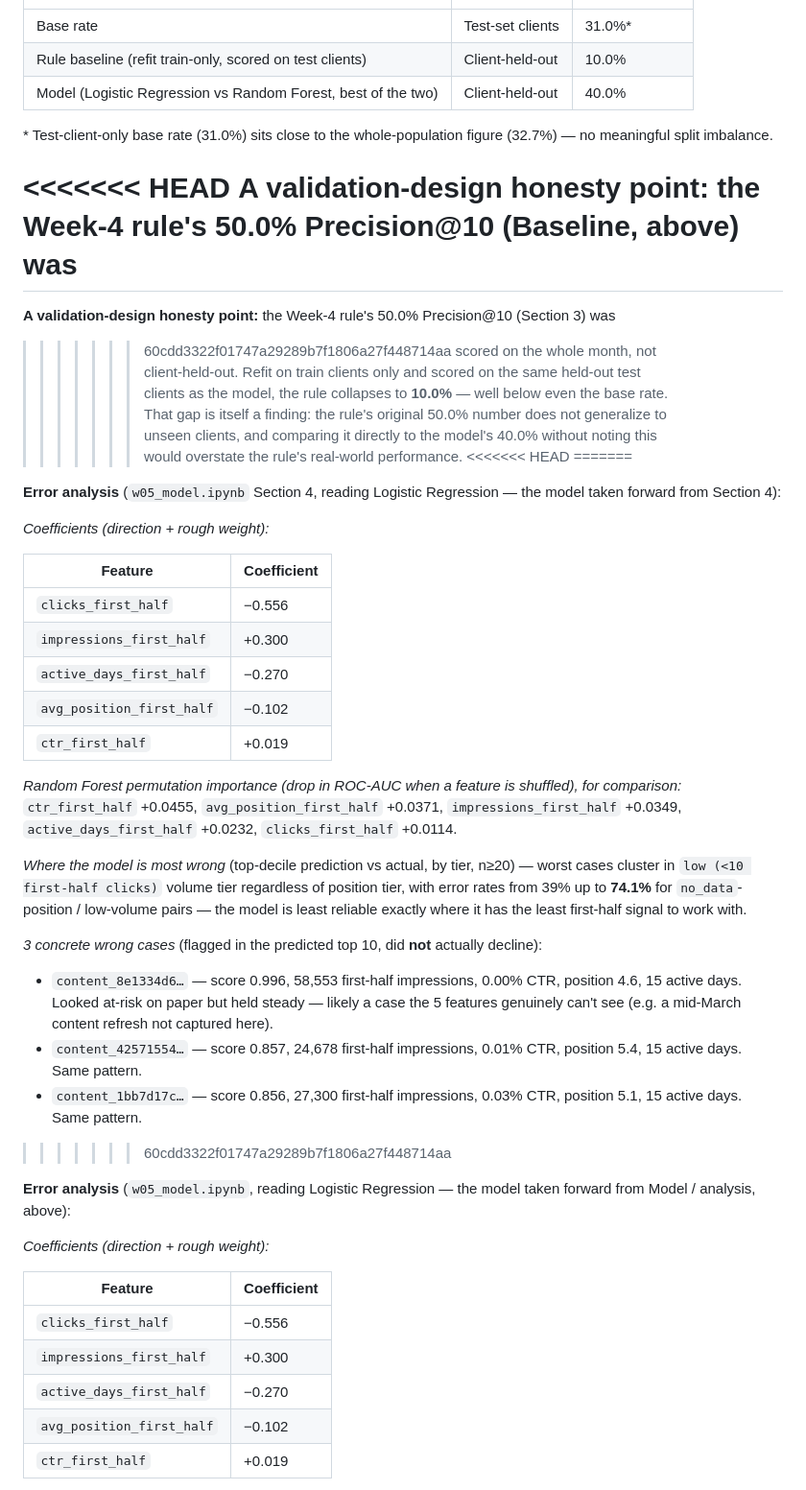
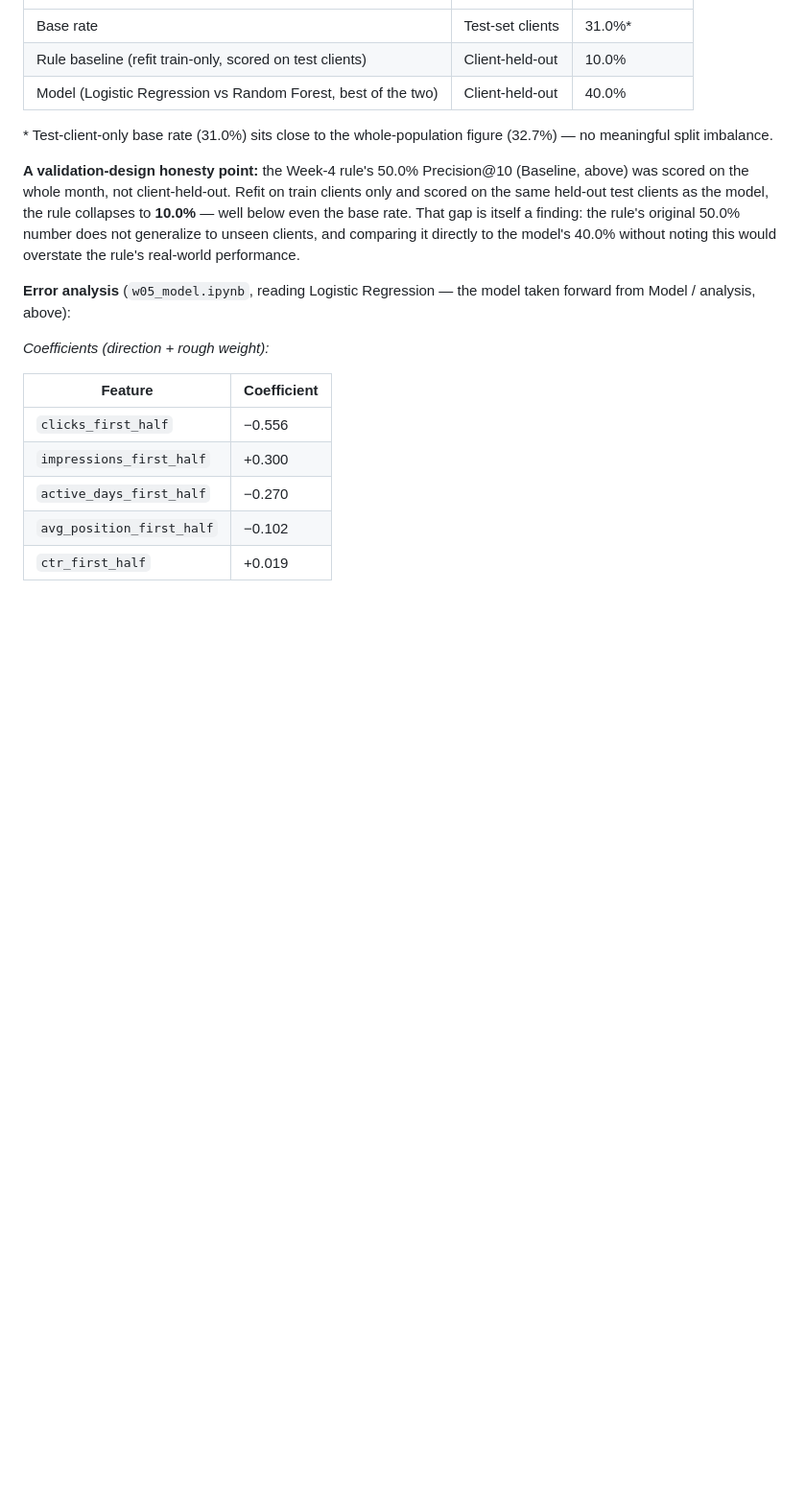
Before and after one commit to Maryam-Yaqoob/flyrank-ml-internship, a Markdown page: work/capstone_report.md, the part around one of its changes. Shown at 96% size. GitHub-like rendering; blank space fills up the shorter version.

Commit message:
Fix corrupted capstone_report.md - remove leftover conflict markers

```diff
--- a/work/capstone_report.md
+++ b/work/capstone_report.md
@@ -148,50 +126,12 @@ the feature window for every row, train or test. Train: 110,403 rows across 30 c
 \* Test-client-only base rate (31.0%) sits close to the whole-population figure (32.7%) — no
 meaningful split imbalance.
 
-<<<<<<< HEAD
 **A validation-design honesty point:** the Week-4 rule's 50.0% Precision@10 (Baseline, above) was
-=======
-**A validation-design honesty point:** the Week-4 rule's 50.0% Precision@10 (Section 3) was
->>>>>>> 60cdd3322f01747a29289b7f1806a27f448714aa
 scored on the whole month, not client-held-out. Refit on train clients only and scored on the
 same held-out test clients as the model, the rule collapses to **10.0%** — well below even the
 base rate. That gap is itself a finding: the rule's original 50.0% number does not generalize to
 unseen clients, and comparing it directly to the model's 40.0% without noting this would overstate
 the rule's real-world performance.
-<<<<<<< HEAD
-=======
-
-**Error analysis** (`w05_model.ipynb` Section 4, reading Logistic Regression — the model taken
-forward from Section 4):
-
-*Coefficients (direction + rough weight):*
-
-| Feature | Coefficient |
-|---|---|
-| `clicks_first_half` | −0.556 |
-| `impressions_first_half` | +0.300 |
-| `active_days_first_half` | −0.270 |
-| `avg_position_first_half` | −0.102 |
-| `ctr_first_half` | +0.019 |
-
-*Random Forest permutation importance (drop in ROC-AUC when a feature is shuffled), for
-comparison:* `ctr_first_half` +0.0455, `avg_position_first_half` +0.0371,
-`impressions_first_half` +0.0349, `active_days_first_half` +0.0232, `clicks_first_half` +0.0114.
-
-*Where the model is most wrong* (top-decile prediction vs actual, by tier, n≥20) — worst cases
-cluster in `low (<10 first-half clicks)` volume tier regardless of position tier, with error
-rates from 39% up to **74.1%** for `no_data`-position / low-volume pairs — the model is least
-reliable exactly where it has the least first-half signal to work with.
-
-*3 concrete wrong cases* (flagged in the predicted top 10, did **not** actually decline):
-- `content_8e1334d6…` — score 0.996, 58,553 first-half impressions, 0.00% CTR, position 4.6, 15
-  active days. Looked at-risk on paper but held steady — likely a case the 5 features genuinely
-  can't see (e.g. a mid-March content refresh not captured here).
-- `content_42571554…` — score 0.857, 24,678 first-half impressions, 0.01% CTR, position 5.4, 15
-  active days. Same pattern.
-- `content_1bb7d17c…` — score 0.856, 27,300 first-half impressions, 0.03% CTR, position 5.1, 15
-  active days. Same pattern.
->>>>>>> 60cdd3322f01747a29289b7f1806a27f448714aa
 
 **Error analysis** (`w05_model.ipynb`, reading Logistic Regression — the model taken
 forward from Model / analysis, above):
```
Also changed, not shown: other parts of work/capstone_report.md (+0 -31 lines).
